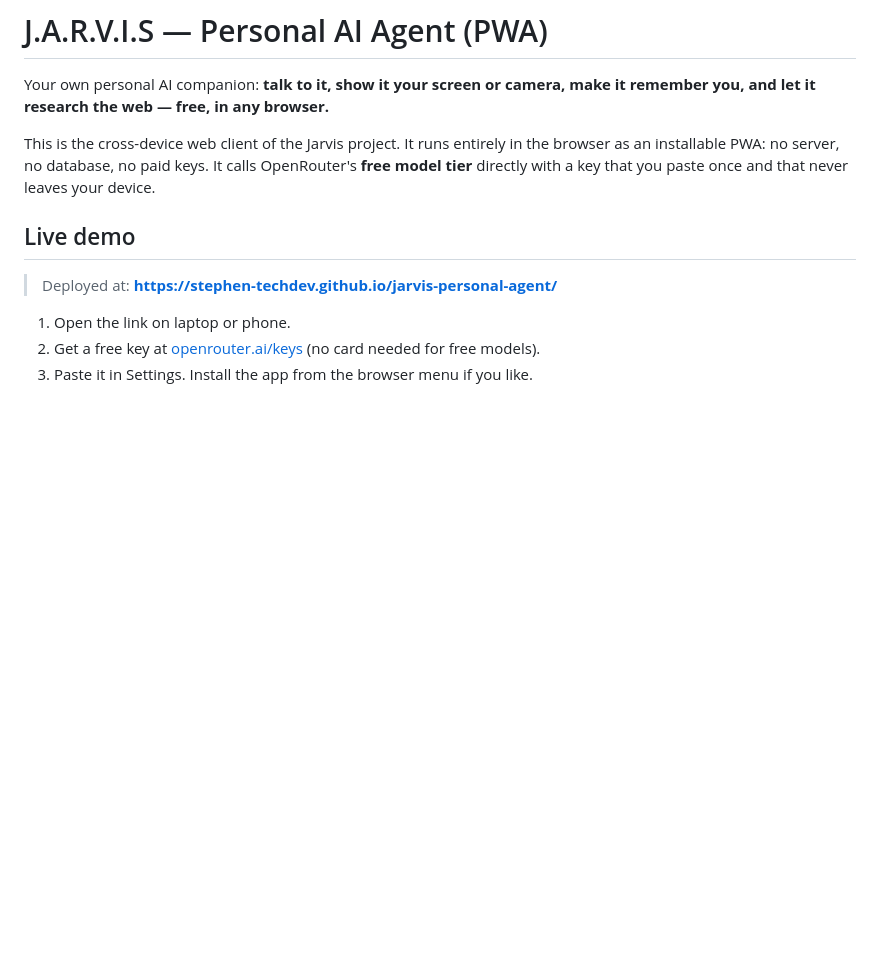
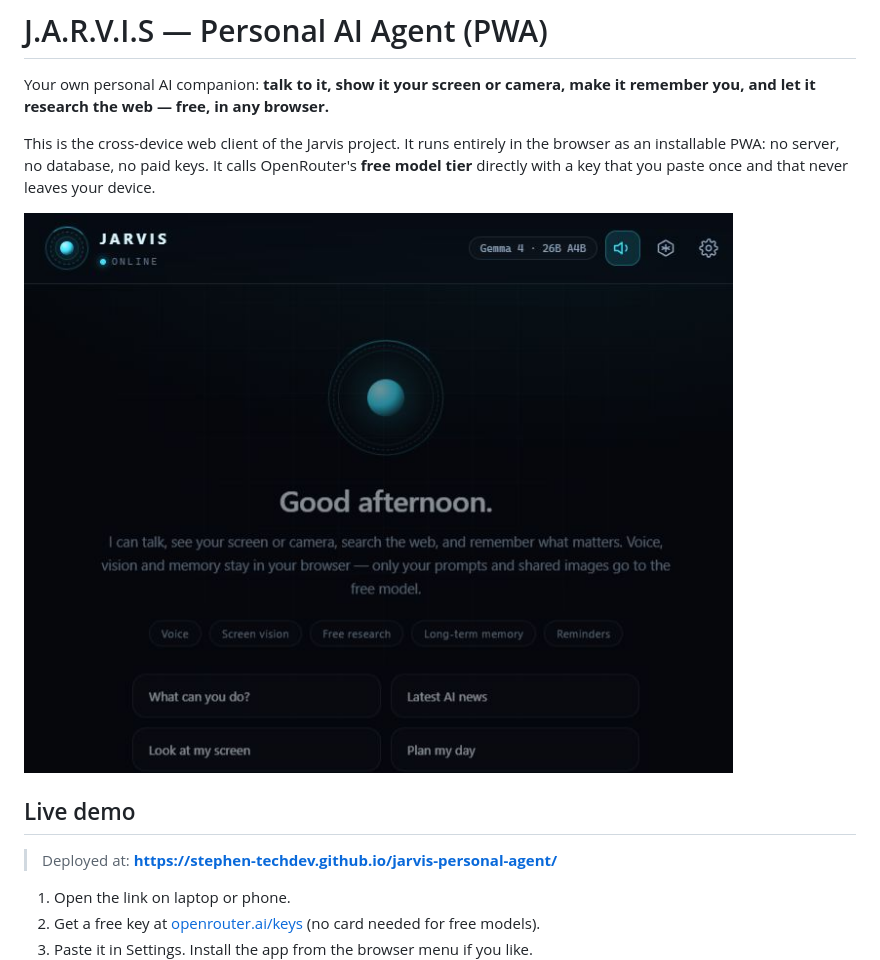
Before and after one commit to stephen-techdev/jarvis-personal-agent, a Markdown page: README.md, the part around the change. Rendered like a GitHub page; pictures changed too: docs/preview.jpg (added); blank space fills up the shorter version.

Commit message:
docs: add app preview screenshot

```diff
--- a/README.md
+++ b/README.md
@@ -3,6 +3,8 @@
 Your own personal AI companion: **talk to it, show it your screen or camera, make it remember you, and let it research the web — free, in any browser.**
 
 This is the cross-device web client of the Jarvis project. It runs entirely in the browser as an installable PWA: no server, no database, no paid keys. It calls OpenRouter's **free model tier** directly with a key that you paste once and that never leaves your device.
+
+![J.A.R.V.I.S preview](docs/preview.jpg)
 
 ## Live demo
 
```
